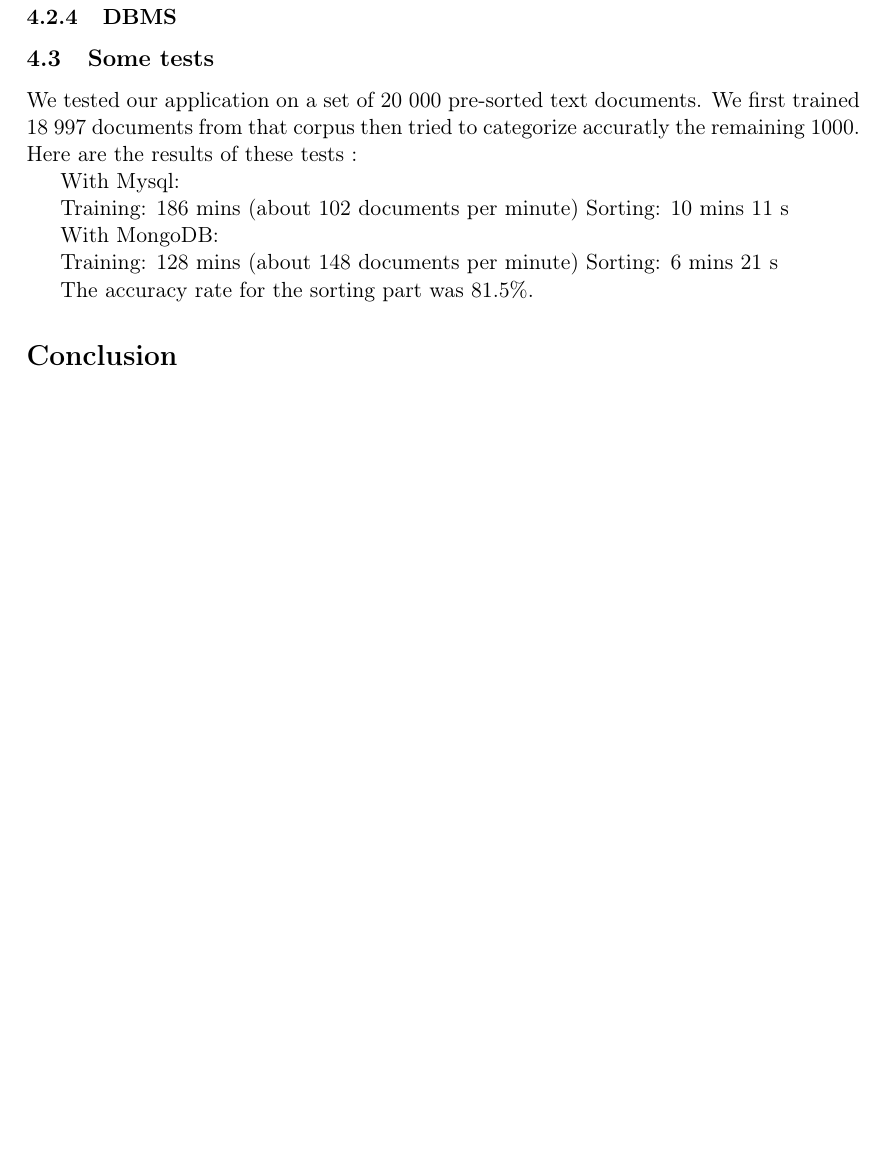
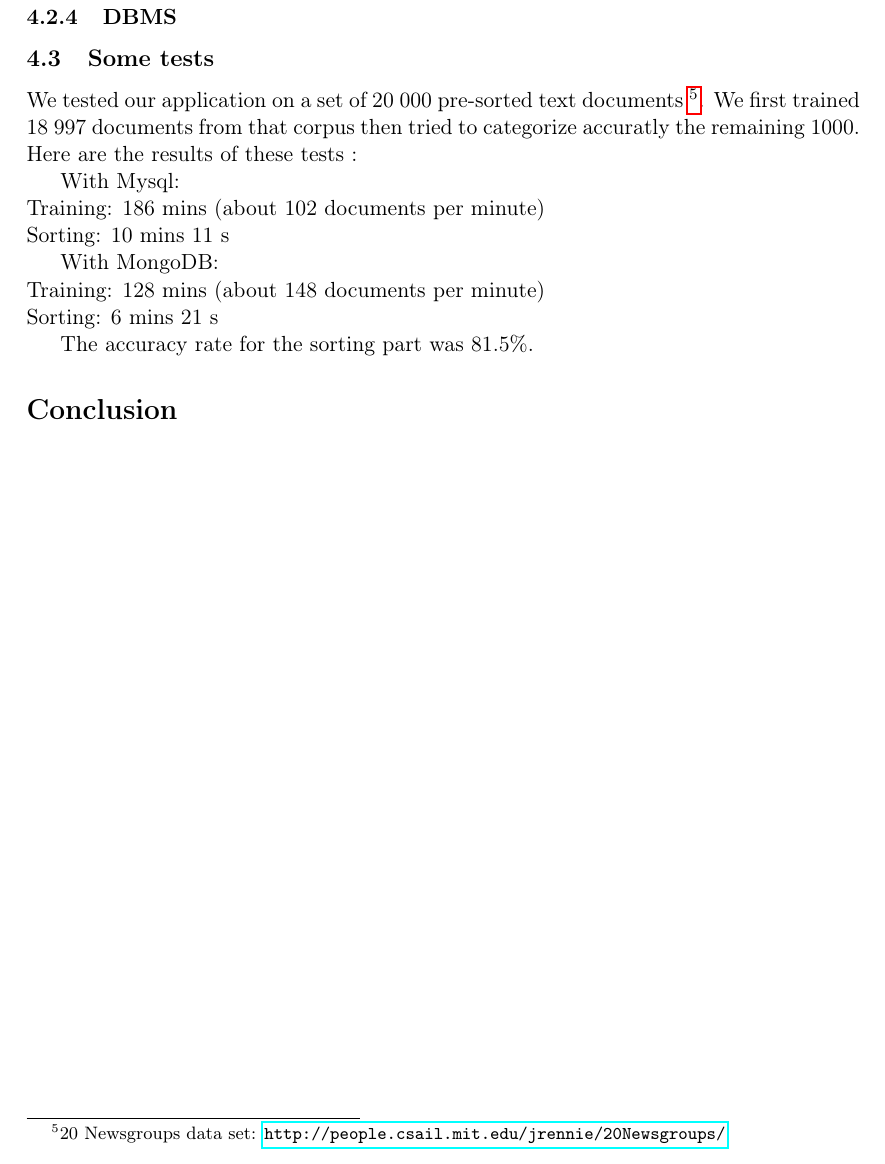
Before and after one commit to sortdc/report, a LaTeX document (report.tex): part of page 7 of 8, cut so that both start at the same text, the shorter picture padded with empty space. Compiled offline with pdfLaTeX.

Commit message:
Footnote pour les 20 Newsgroups

```diff
--- a/report.tex
+++ b/report.tex
@@ -291,18 +291,17 @@ instance).
 
 \subsection{Some tests}
 
-We tested our application on a set of 20 000 pre-sorted text documents. We
-first trained 18 997 documents from that corpus then tried to categorize
+We tested our application on a set of 20 000 pre-sorted text documents
+\footnote{20 Newsgroups data set: \url{http://people.csail.mit.edu/jrennie/20Newsgroups/}}.
+We first trained 18 997 documents from that corpus then tried to categorize
 accuratly the remaining 1000. Here are the results of these tests :
 
-With Mysql:
-
-Training: 186 mins (about 102 documents per minute)
+With Mysql:\\
+Training: 186 mins (about 102 documents per minute)\\
 Sorting: 10 mins 11 s
 
-With MongoDB:
-
-Training: 128 mins (about 148 documents per minute)
+With MongoDB:\\
+Training: 128 mins (about 148 documents per minute)\\
 Sorting: 6 mins 21 s
 
 The accuracy rate for the sorting part was 81.5\%.
```
